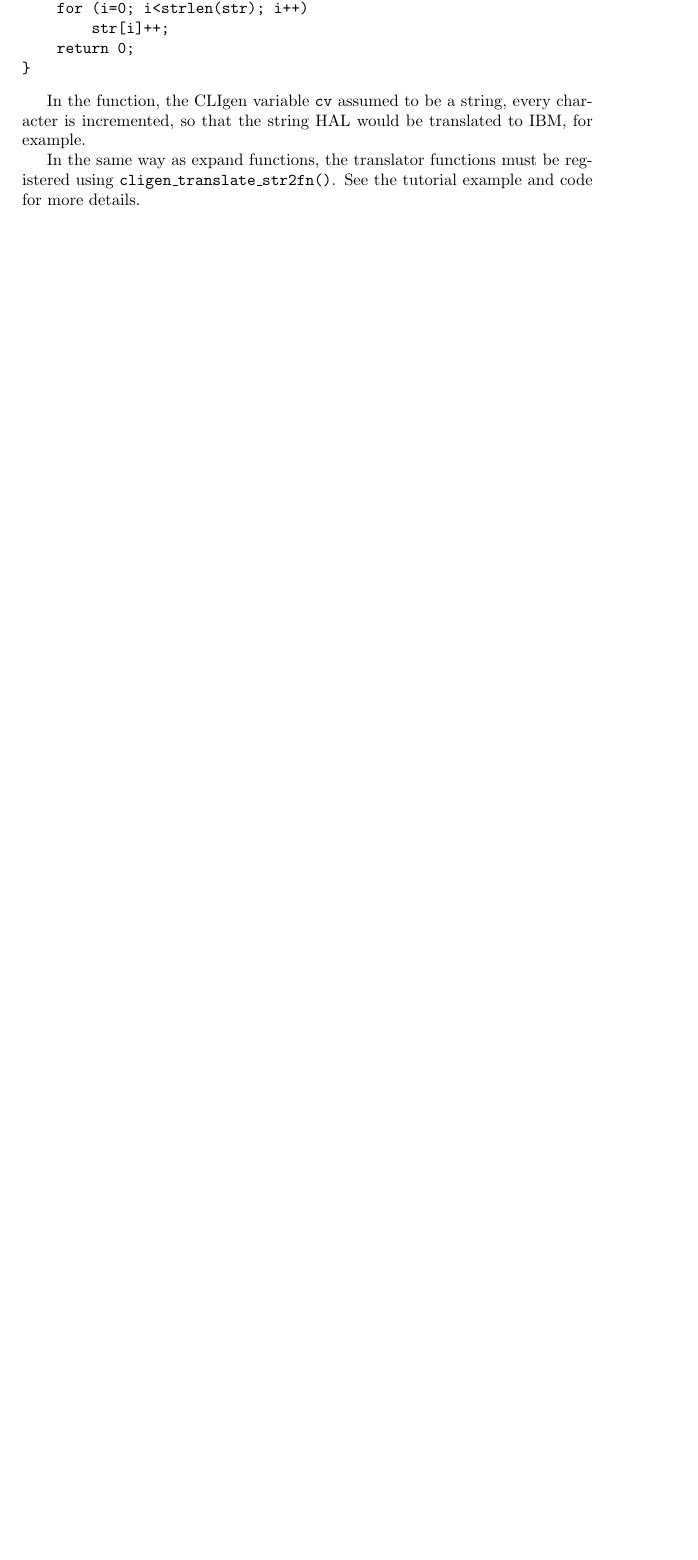
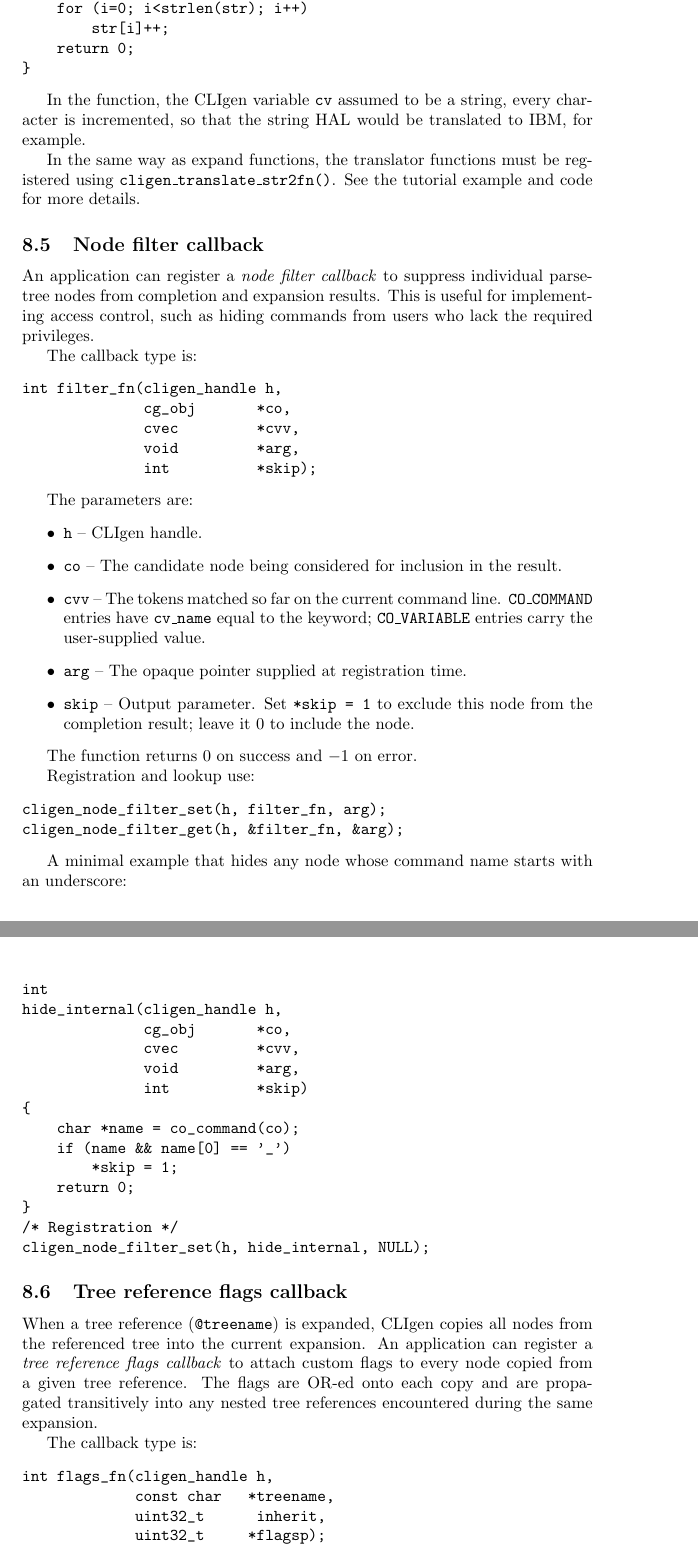
Before and after one commit to clicon/cligen, a LaTeX document (cligen_tutorial.tex): part of page 29 of 34 before the commit and two parts of pages 29 and 30 of 36 after it, the two joined at a grey line, cut so that both start at the same text, the shorter picture padded with empty space. Compiled offline with pdfLaTeX.

Commit message:
Added documentation for node_filter and treeref flags callbacks

```diff
--- a/cligen_tutorial.tex
+++ b/cligen_tutorial.tex
@@ -7,7 +7,7 @@
 %
 % Title
 %
-\title {CLIgen Manual\\ {\small CLIgen version 7.7}}
+\title {CLIgen Manual\\ {\small CLIgen version 7.8}}
 
 \author{Olof Hagsand}
 %
@@ -1540,3 +1540,78 @@ incstr(cligen_handle h,
 In the function, the CLIgen variable {\tt cv} assumed to be a string, every character is incremented, so that the string HAL would be translated to IBM, for example.
 
 In the same way as expand functions, the translator functions must be registered using {\tt cligen\_translate\_str2fn()}. See the tutorial example and code for more details.
+
+\subsection{Node filter callback}
+\label{sec:node-filter}
+
+An application can register a \emph{node filter callback} to suppress individual
+parse-tree nodes from completion and expansion results. This is useful for
+implementing access control, such as hiding commands from users who lack the
+required privileges.
+
+The callback type is:
+\begin{verbatim}
+int filter_fn(cligen_handle h,
+              cg_obj       *co,
+              cvec         *cvv,
+              void         *arg,
+              int          *skip);
+\end{verbatim}
+
+The parameters are:
+\begin{itemize}
+\item {\tt h} -- CLIgen handle.
+\item {\tt co} -- The candidate node being considered for inclusion in the
+  result.
+\item {\tt cvv} -- The tokens matched so far on the current command line.
+  {\tt CO\_COMMAND} entries have {\tt cv\_name} equal to the keyword;
+  {\tt CO\_VARIABLE} entries carry the user-supplied value.
+\item {\tt arg} -- The opaque pointer supplied at registration time.
+\item {\tt skip} -- Output parameter. Set {\tt *skip = 1} to exclude this node
+  from the completion result; leave it 0 to include the node.
+\end{itemize}
+
+The function returns 0 on success and $-1$ on error.
+
+Registration and lookup use:
+\begin{verbatim}
+cligen_node_filter_set(h, filter_fn, arg);
+cligen_node_filter_get(h, &filter_fn, &arg);
+\end{verbatim}
+
+A minimal example that hides any node whose command name starts with an
+underscore:
+\begin{verbatim}
+int
+hide_internal(cligen_handle h,
+              cg_obj       *co,
+              cvec         *cvv,
+              void         *arg,
+              int          *skip)
+{
+    char *name = co_command(co);
+    if (name && name[0] == '_')
+        *skip = 1;
+    return 0;
+}
+/* Registration */
+cligen_node_filter_set(h, hide_internal, NULL);
+\end{verbatim}
+
+\subsection{Tree reference flags callback}
+\label{sec:treeref-flags}
+
+When a tree reference ({\tt @treename}) is expanded, CLIgen copies all nodes
+from the referenced tree into the current expansion.  An application can
+register a \emph{tree reference flags callback} to attach custom flags to every
+node copied from a given tree reference.  The flags are OR-ed onto each copy
+and are propagated transitively into any nested tree references encountered
+during the same expansion.
+
+The callback type is:
+\begin{verbatim}
+int flags_fn(cligen_handle h,
+             const char   *treename,
+             uint32_t      inherit,
+             uint32_t     *flagsp);
+\end{verbatim}
@@ -1542,0 +1647 @@ In the same way as expand functions, the translator functions must be registered
+                  const char   *treename,
```
Also changed, not shown: cligen_tutorial.pdf, cligen_tutorial.tex (43 more changed lines).
